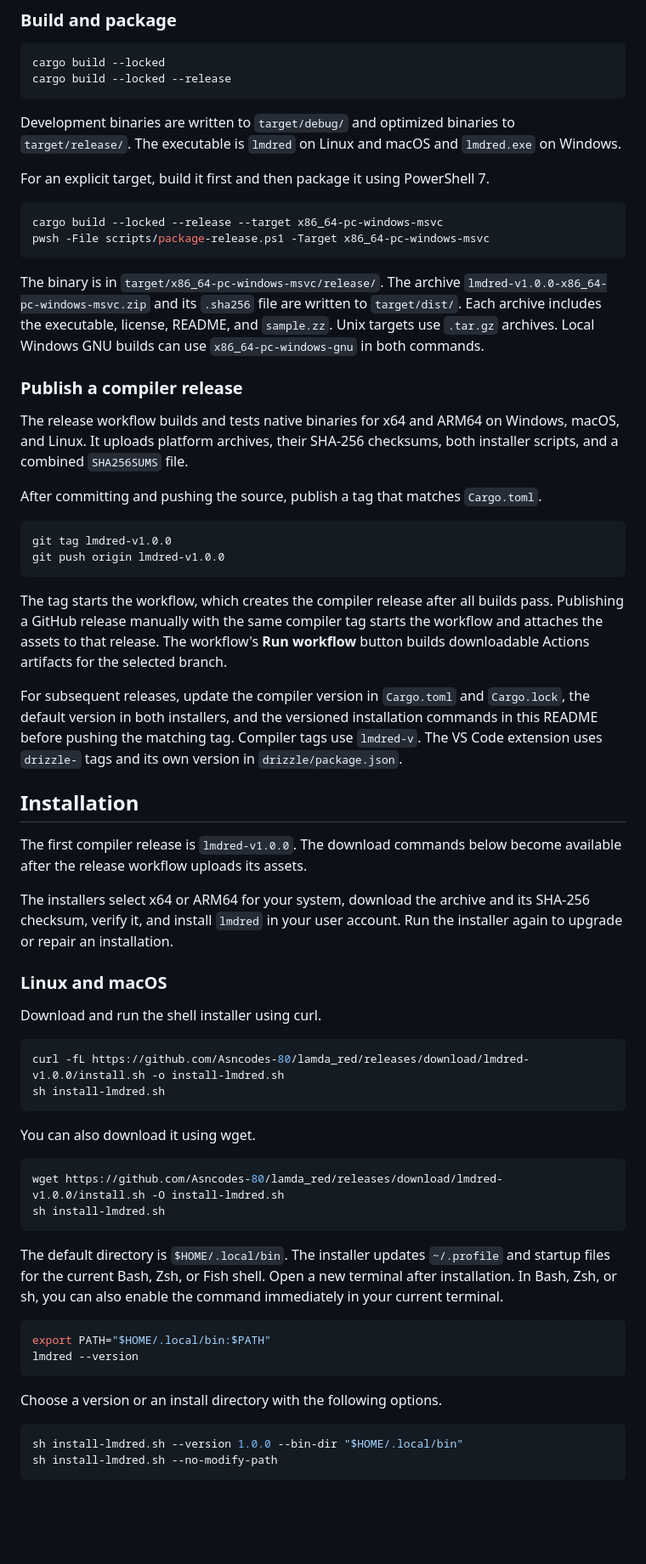
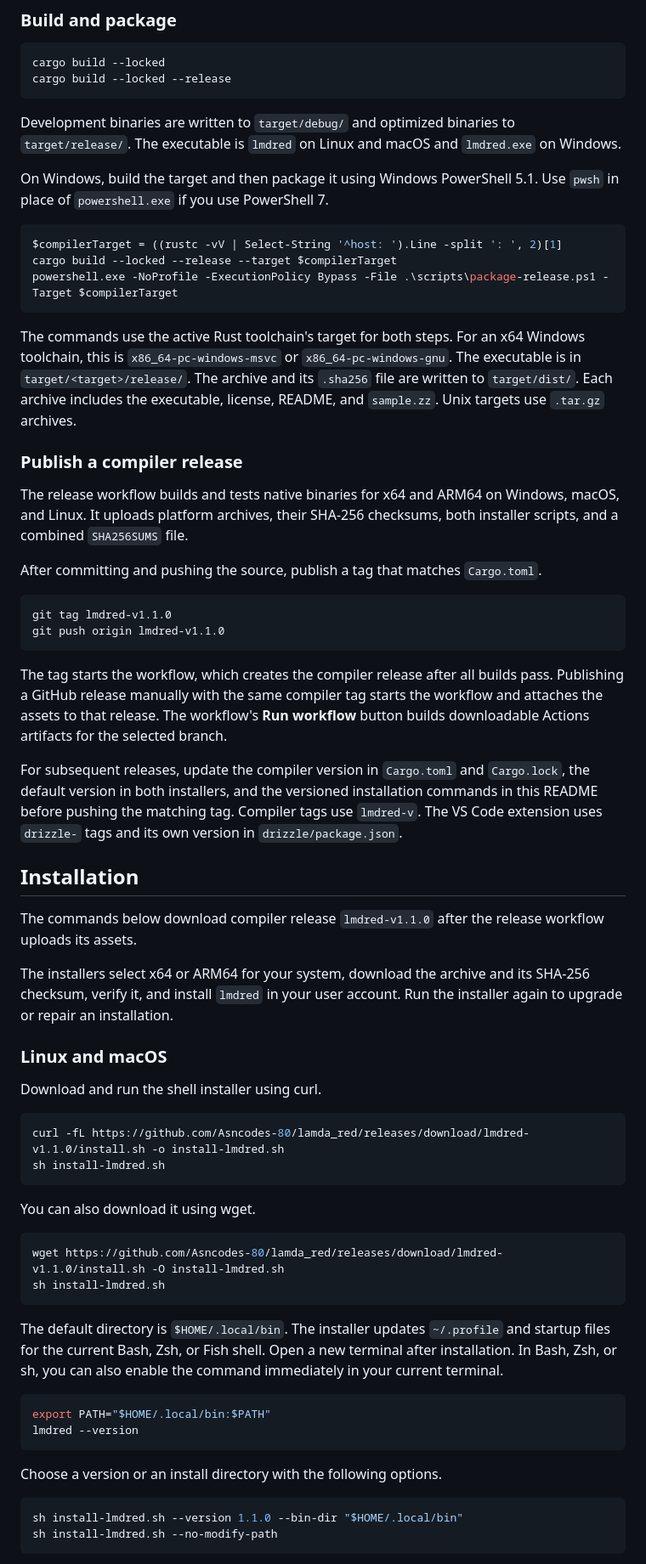
Before and after one commit to Asncodes-80/lamda_red, a Markdown page: README.md, the part around one of its changes. Shown at 85% size. GitHub-like rendering; blank space fills up the shorter version.

````diff
--- a/README.md
+++ b/README.md
@@ -161,19 +163,21 @@ Development binaries are written to `target/debug/` and optimized binaries
 to `target/release/`. The executable is `lmdred` on Linux and macOS and
 `lmdred.exe` on Windows.
 
-For an explicit target, build it first and then package it using
-PowerShell 7.
+On Windows, build the target and then package it using Windows PowerShell
+5.1. Use `pwsh` in place of `powershell.exe` if you use PowerShell 7.
 
 ```powershell
-cargo build --locked --release --target x86_64-pc-windows-msvc
-pwsh -File scripts/package-release.ps1 -Target x86_64-pc-windows-msvc
+$compilerTarget = ((rustc -vV | Select-String '^host: ').Line -split ': ', 2)[1]
+cargo build --locked --release --target $compilerTarget
+powershell.exe -NoProfile -ExecutionPolicy Bypass -File .\scripts\package-release.ps1 -Target $compilerTarget
 ```
 
-The binary is in `target/x86_64-pc-windows-msvc/release/`. The archive
-`lmdred-v1.0.0-x86_64-pc-windows-msvc.zip` and its `.sha256` file are
-written to `target/dist/`. Each archive includes the executable, license,
-README, and `sample.zz`. Unix targets use `.tar.gz` archives. Local Windows
-GNU builds can use `x86_64-pc-windows-gnu` in both commands.
+The commands use the active Rust toolchain's target for both steps. For an
+x64 Windows toolchain, this is `x86_64-pc-windows-msvc` or
+`x86_64-pc-windows-gnu`. The executable is in `target/<target>/release/`.
+The archive and its `.sha256` file are written to `target/dist/`. Each
+archive includes the executable, license, README, and `sample.zz`.
+Unix targets use `.tar.gz` archives.
 
 ### Publish a compiler release
 
@@ -185,8 +189,8 @@ After committing and pushing the source, publish a tag that matches
 `Cargo.toml`.
 
 ```sh
-git tag lmdred-v1.0.0
-git push origin lmdred-v1.0.0
+git tag lmdred-v1.1.0
+git push origin lmdred-v1.1.0
 ```
 
 The tag starts the workflow, which creates the compiler release after all
@@ -203,8 +207,8 @@ and its own version in `drizzle/package.json`.
 
 ## Installation
 
-The first compiler release is `lmdred-v1.0.0`. The download commands below
-become available after the release workflow uploads its assets.
+The commands below download compiler release `lmdred-v1.1.0` after the
+release workflow uploads its assets.
 
 The installers select x64 or ARM64 for your system, download the archive
 and its SHA-256 checksum, verify it, and install `lmdred` in your user
@@ -215,14 +219,14 @@ account. Run the installer again to upgrade or repair an installation.
 Download and run the shell installer using curl.
 
 ```sh
-curl -fL https://github.com/Asncodes-80/lamda_red/releases/download/lmdred-v1.0.0/install.sh -o install-lmdred.sh
+curl -fL https://github.com/Asncodes-80/lamda_red/releases/download/lmdred-v1.1.0/install.sh -o install-lmdred.sh
 sh install-lmdred.sh
 ```
 
 You can also download it using wget.
 
 ```sh
-wget https://github.com/Asncodes-80/lamda_red/releases/download/lmdred-v1.0.0/install.sh -O install-lmdred.sh
+wget https://github.com/Asncodes-80/lamda_red/releases/download/lmdred-v1.1.0/install.sh -O install-lmdred.sh
 sh install-lmdred.sh
 ```
 
@@ -239,7 +243,7 @@ lmdred --version
 Choose a version or an install directory with the following options.
 
 ```sh
-sh install-lmdred.sh --version 1.0.0 --bin-dir "$HOME/.local/bin"
+sh install-lmdred.sh --version 1.1.0 --bin-dir "$HOME/.local/bin"
 sh install-lmdred.sh --no-modify-path
 ```
 
````
Also changed, not shown: other parts of README.md (+25 -20 lines), CHANGELOG.md (added, +8 -0 lines), docs/images/auth-risk.png, docs/images/de-morgan.png, docs/images/rail-conflicts.png, docs/images/requirements.png, 7 other files.
